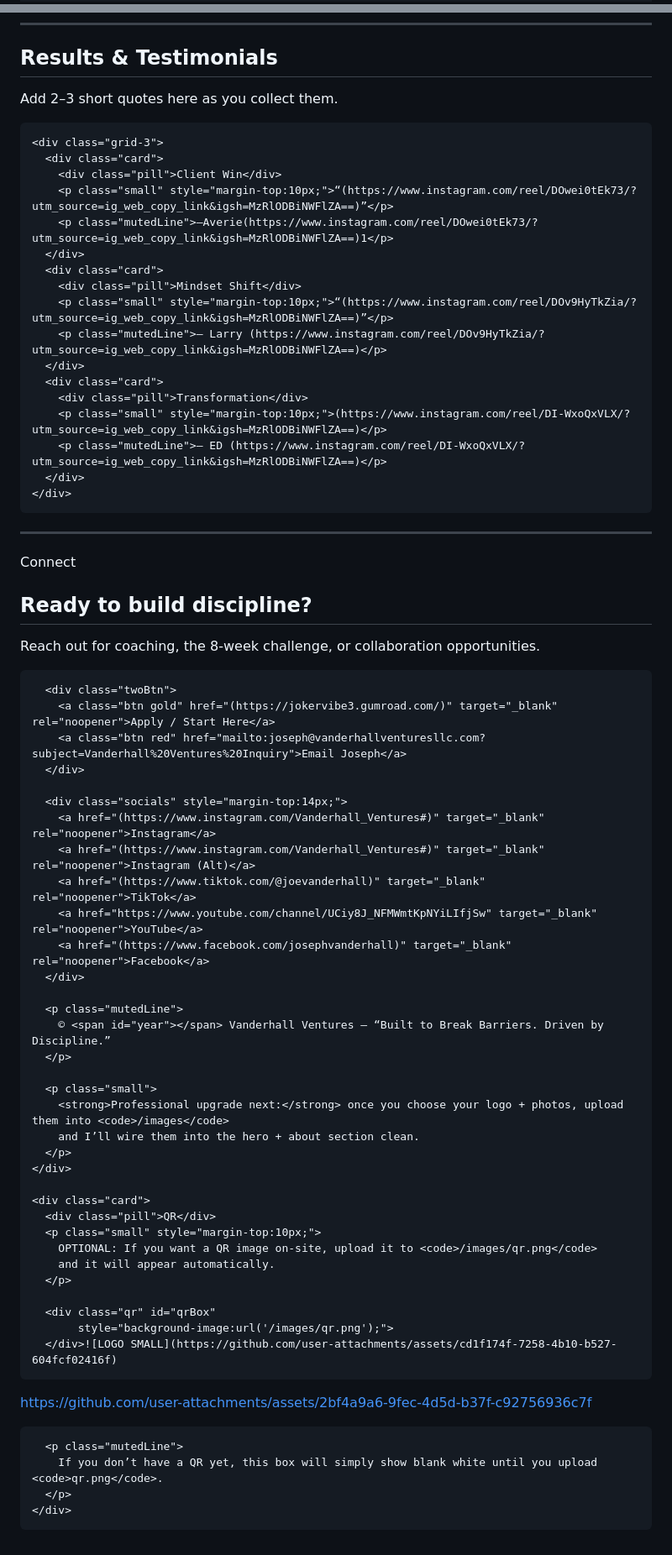
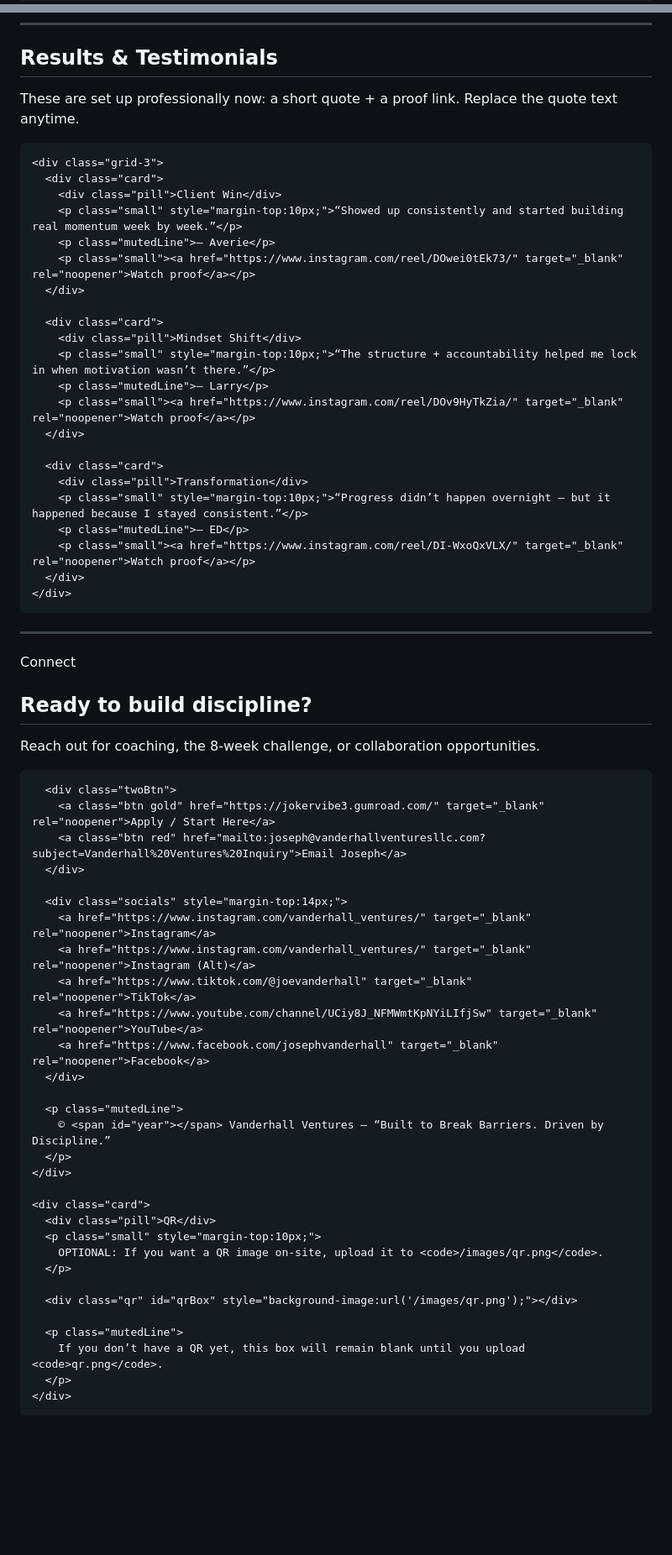
Before and after one commit to Vanderhall-Ventures/Vanderhall--Ventures, a Markdown page: README.md, 2 parts joined by grey strips. Shown at 84% size. GitHub-like rendering; blank space fills up the shorter version.

Commit message:
Update README. live now

```diff
--- a/README.md
+++ b/README.md
@@ -101,7 +96,6 @@
       border:1px solid var(--edge);
       background:#0f0f12;
     }
-    /* fallback if you don't upload a logo yet */
     .logoFallback {
       width:56px; height:40px;
       border-radius:10px;
@@ -388,22 +374,29 @@
   <section id="testimonials">
     <h2 style="margin:0 0 10px;">Results & Testimonials</h2>
-    <p class="small" style="margin:0 0 14px;">Add 2–3 short quotes here as you collect them.</p>
+    <p class="small" style="margin:0 0 14px;">
+      These are set up professionally now: a short quote + a proof link. Replace the quote text anytime.
+    </p>
 
     <div class="grid-3">
       <div class="card">
         <div class="pill">Client Win</div>
-        <p class="small" style="margin-top:10px;">“(https://www.instagram.com/reel/DOwei0tEk73/?utm_source=ig_web_copy_link&igsh=MzRlODBiNWFlZA==)”</p>
-        <p class="mutedLine">—Averie(https://www.instagram.com/reel/DOwei0tEk73/?utm_source=ig_web_copy_link&igsh=MzRlODBiNWFlZA==)1</p>
+        <p class="small" style="margin-top:10px;">“Showed up consistently and started building real momentum week by week.”</p>
+        <p class="mutedLine">— Averie</p>
+        <p class="small"><a href="https://www.instagram.com/reel/DOwei0tEk73/" target="_blank" rel="noopener">Watch proof</a></p>
       </div>
+
       <div class="card">
         <div class="pill">Mindset Shift</div>
-        <p class="small" style="margin-top:10px;">“(https://www.instagram.com/reel/DOv9HyTkZia/?utm_source=ig_web_copy_link&igsh=MzRlODBiNWFlZA==)”</p>
-        <p class="mutedLine">— Larry (https://www.instagram.com/reel/DOv9HyTkZia/?utm_source=ig_web_copy_link&igsh=MzRlODBiNWFlZA==)</p>
+        <p class="small" style="margin-top:10px;">“The structure + accountability helped me lock in when motivation wasn’t there.”</p>
+        <p class="mutedLine">— Larry</p>
+        <p class="small"><a href="https://www.instagram.com/reel/DOv9HyTkZia/" target="_blank" rel="noopener">Watch proof</a></p>
       </div>
+
       <div class="card">
         <div class="pill">Transformation</div>
-        <p class="small" style="margin-top:10px;">(https://www.instagram.com/reel/DI-WxoQxVLX/?utm_source=ig_web_copy_link&igsh=MzRlODBiNWFlZA==)</p>
-        <p class="mutedLine">— ED (https://www.instagram.com/reel/DI-WxoQxVLX/?utm_source=ig_web_copy_link&igsh=MzRlODBiNWFlZA==)</p>
+        <p class="small" style="margin-top:10px;">“Progress didn’t happen overnight — but it happened because I stayed consistent.”</p>
+        <p class="mutedLine">— ED</p>
+        <p class="small"><a href="https://www.instagram.com/reel/DI-WxoQxVLX/" target="_blank" rel="noopener">Watch proof</a></p>
       </div>
     </div>
   </section>
@@ -420,46 +413,33 @@
       </p>
 
       <div class="twoBtn">
-        <a class="btn gold" href="(https://jokervibe3.gumroad.com/)" target="_blank" rel="noopener">Apply / Start Here</a>
+        <a class="btn gold" href="https://jokervibe3.gumroad.com/" target="_blank" rel="noopener">Apply / Start Here</a>
         <a class="btn red" href="mailto:joseph@vanderhallventuresllc.com?subject=Vanderhall%20Ventures%20Inquiry">Email Joseph</a>
       </div>
 
       <div class="socials" style="margin-top:14px;">
-        <a href="(https://www.instagram.com/Vanderhall_Ventures#)" target="_blank" rel="noopener">Instagram</a>
-        <a href="(https://www.instagram.com/Vanderhall_Ventures#)" target="_blank" rel="noopener">Instagram (Alt)</a>
-        <a href="(https://www.tiktok.com/@joevanderhall)" target="_blank" rel="noopener">TikTok</a>
+        <a href="https://www.instagram.com/vanderhall_ventures/" target="_blank" rel="noopener">Instagram</a>
+        <a href="https://www.instagram.com/vanderhall_ventures/" target="_blank" rel="noopener">Instagram (Alt)</a>
+        <a href="https://www.tiktok.com/@joevanderhall" target="_blank" rel="noopener">TikTok</a>
         <a href="https://www.youtube.com/channel/UCiy8J_NFMWmtKpNYiLIfjSw" target="_blank" rel="noopener">YouTube</a>
-        <a href="(https://www.facebook.com/josephvanderhall)" target="_blank" rel="noopener">Facebook</a>
+        <a href="https://www.facebook.com/josephvanderhall" target="_blank" rel="noopener">Facebook</a>
       </div>
 
       <p class="mutedLine">
         © <span id="year"></span> Vanderhall Ventures — “Built to Break Barriers. Driven by Discipline.”
-      </p>
-
-      <p class="small">
-        <strong>Professional upgrade next:</strong> once you choose your logo + photos, upload them into <code>/images</code>
-        and I’ll wire them into the hero + about section clean.
       </p>
     </div>
 
     <div class="card">
       <div class="pill">QR</div>
       <p class="small" style="margin-top:10px;">
-        OPTIONAL: If you want a QR image on-site, upload it to <code>/images/qr.png</code>
-        and it will appear automatically.
+        OPTIONAL: If you want a QR image on-site, upload it to <code>/images/qr.png</code>.
       </p>
 
-      <div class="qr" id="qrBox"
-           style="background-image:url('/images/qr.png');">
-      </div>![LOGO SMALL](https://github.com/user-attachments/assets/cd1f174f-7258-4b10-b527-604fcf02416f)
-
-
-https://github.com/user-attachments/assets/2bf4a9a6-9fec-4d5d-b37f-c92756936c7f
-
-
+      <div class="qr" id="qrBox" style="background-image:url('/images/qr.png');"></div>
 
       <p class="mutedLine">
-        If you don’t have a QR yet, this box will simply show blank white until you upload <code>qr.png</code>.
+        If you don’t have a QR yet, this box will remain blank until you upload <code>qr.png</code>.
       </p>
     </div>
   </section>
```
Also changed, not shown: other parts of README.md (+31 -44 lines).
